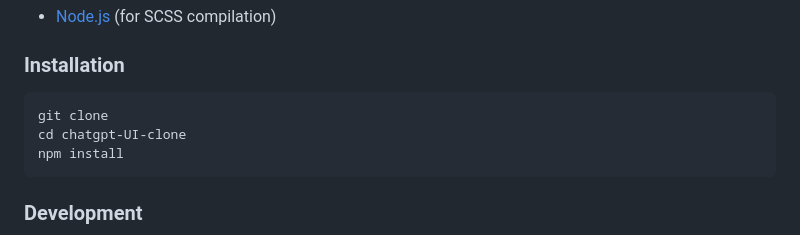
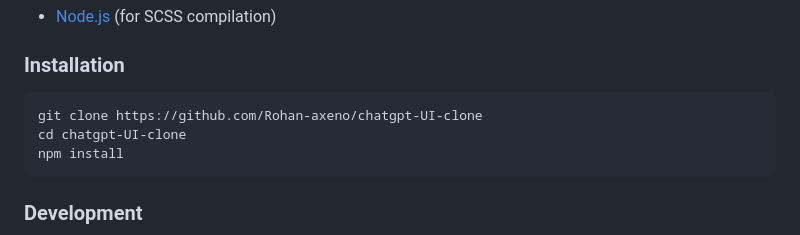
Before and after one commit to Rohan-axeno/chatgpt-UI-clone, a Markdown page: README.md, the part around the change. Rendered like a GitHub page.

Commit message:
github repo link added in readme-file

````diff
--- a/README.md
+++ b/README.md
@@ -12,7 +12,7 @@
 
 ### Installation
 ```bash
-git clone
+git clone https://github.com/Rohan-axeno/chatgpt-UI-clone
 cd chatgpt-UI-clone
 npm install
 ```
````
